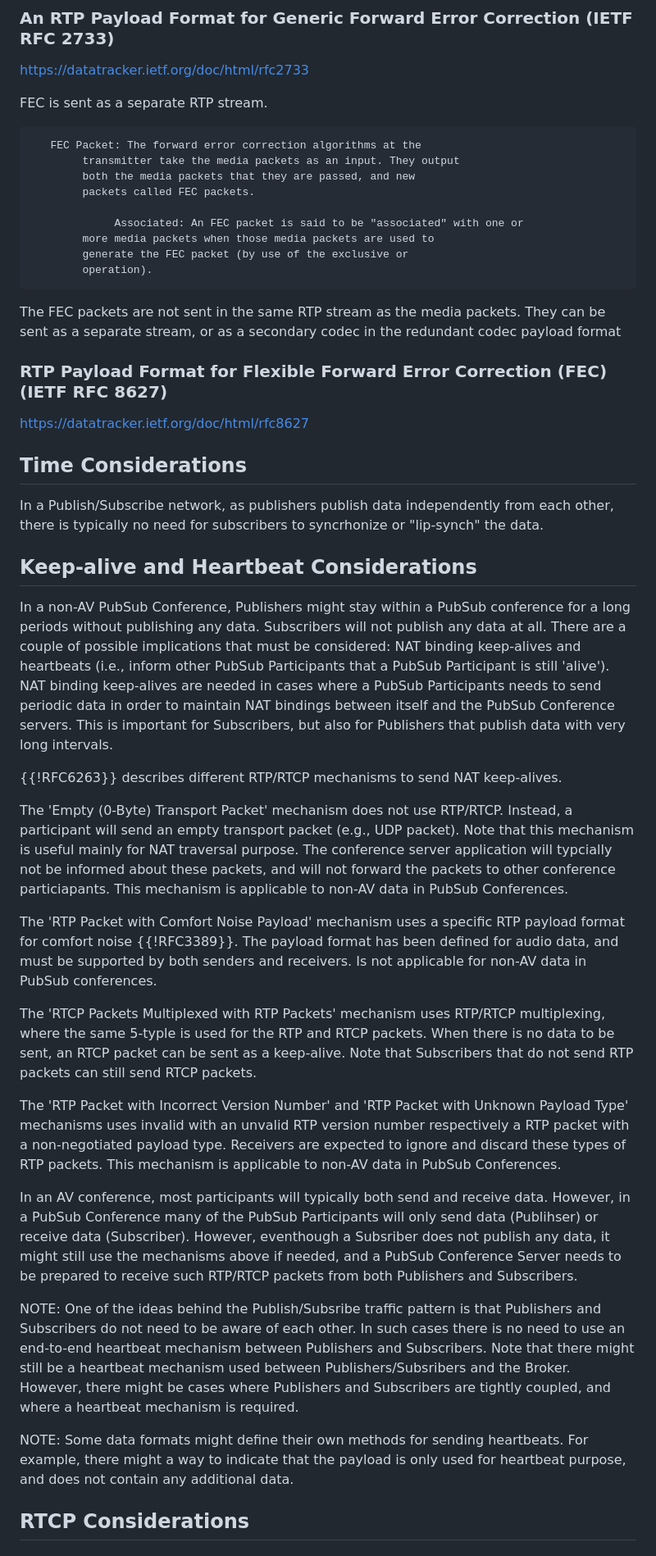
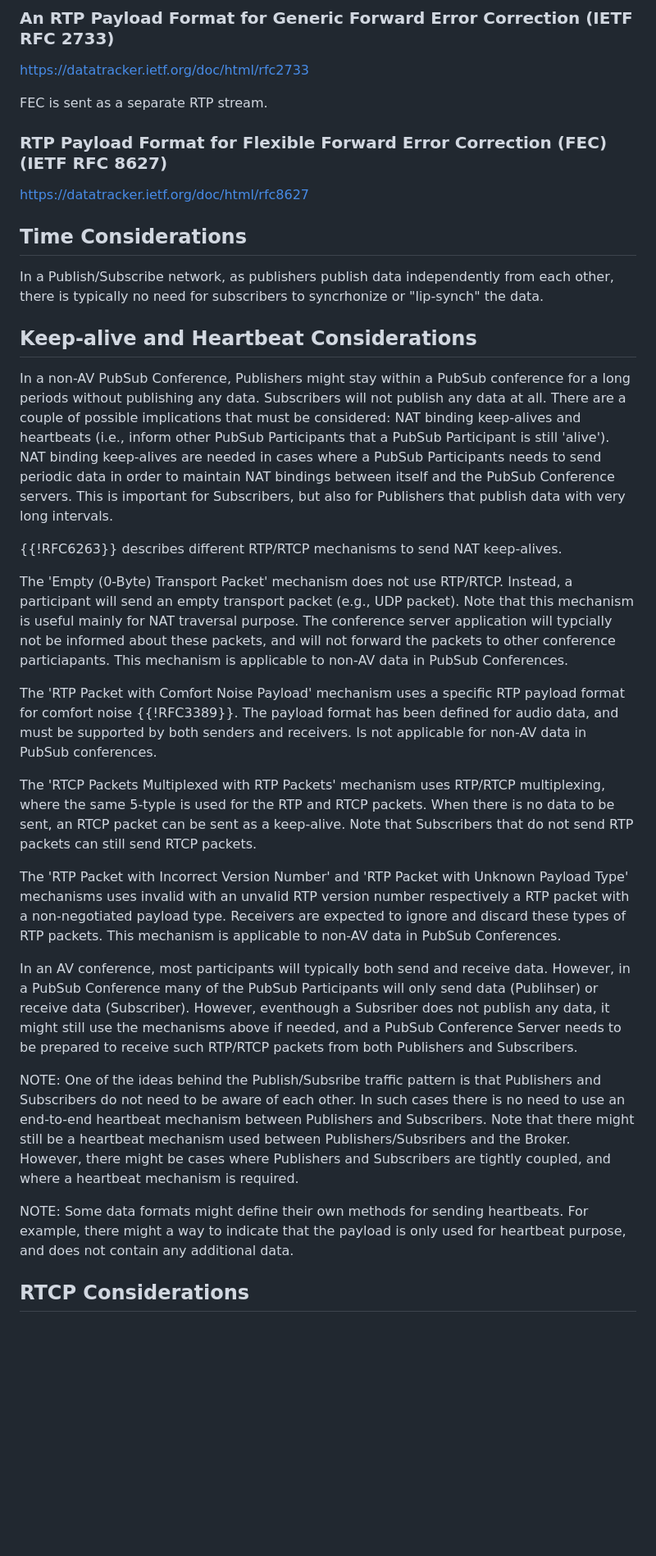
Before and after one commit to cdh4u/conference-pubsub, a Markdown page: draft-holmberg-conference-pubsub.md, the part around one of its changes. Shown at 82% size. Rendered like a GitHub page; blank space fills up the shorter version.

```diff
--- a/draft-holmberg-conference-pubsub.md
+++ b/draft-holmberg-conference-pubsub.md
@@ -404,21 +365,6 @@ https://datatracker.ietf.org/doc/html/rfc2733
 FEC is sent as a separate RTP stream.
 
 
-       FEC Packet: The forward error correction algorithms at the
-            transmitter take the media packets as an input. They output
-            both the media packets that they are passed, and new
-            packets called FEC packets.
-
-                 Associated: An FEC packet is said to be "associated" with one or
-            more media packets when those media packets are used to
-            generate the FEC packet (by use of the exclusive or
-            operation).
-
-
-   The FEC packets are not sent in the same RTP stream as the media
-   packets. They can be sent as a separate stream, or as a secondary
-   codec in the redundant codec payload format
-
 ### RTP Payload Format for Flexible Forward Error Correction (FEC) (IETF RFC 8627)
 
 https://datatracker.ietf.org/doc/html/rfc8627
@@ -433,36 +379,25 @@ In a Publish/Subscribe network, as publishers publish data independently from ea
 
 ## Keep-alive and Heartbeat Considerations
 
-In a non-AV PubSub Conference, Publishers might stay within a PubSub conference for a long periods without publishing any data. Subscribers will not publish any data at all. There are a couple of possible
-implications that must be considered: NAT binding keep-alives and heartbeats (i.e., inform other PubSub Participants that a PubSub Participant is still 'alive'). NAT binding keep-alives are needed in cases where
-a PubSub Participants needs to send periodic data in order to maintain NAT bindings between itself and the PubSub Conference servers. This is important for Subscribers, but also for Publishers that publish
-data with very long intervals.
+In a non-AV PubSub Conference, Publishers might stay within a PubSub conference for a long periods without publishing any data. Subscribers will not publish any data at all. There are a couple of possible implications that must be considered: NAT binding keep-alives and heartbeats (i.e., inform other PubSub Participants that a PubSub Participant is still 'alive'). NAT binding keep-alives are needed in cases where a PubSub Participants needs to send periodic data in order to maintain NAT bindings between itself and the PubSub Conference servers. This is important for Subscribers, but also for Publishers that publish data with very long intervals.
 
 {{!RFC6263}} describes different RTP/RTCP mechanisms to send NAT keep-alives.
 
 The 'Empty (0-Byte) Transport Packet' mechanism does not use RTP/RTCP. Instead, a participant will send an empty transport packet (e.g., UDP packet).  Note that this mechanism is useful mainly for NAT traversal purpose. The conference server application will typcially not be informed about these packets, and will not forward the packets to other conference particiapants. This mechanism is applicable to non-AV data in PubSub Conferences.
 
-The 'RTP Packet with Comfort Noise Payload' mechanism uses a specific RTP payload format for comfort noise {{!RFC3389}}. The payload format has been defined for audio data, and must be supported by both senders
-and receivers. Is not applicable for non-AV data in PubSub conferences.
+The 'RTP Packet with Comfort Noise Payload' mechanism uses a specific RTP payload format for comfort noise {{!RFC3389}}. The payload format has been defined for audio data, and must be supported by both senders and receivers. Is not applicable for non-AV data in PubSub conferences.
 
-The 'RTCP Packets Multiplexed with RTP Packets' mechanism uses RTP/RTCP multiplexing, where the same 5-typle is used for the RTP and RTCP packets. When there is no data to be sent, an RTCP packet
-can be sent as a keep-alive. Note that Subscribers that do not send RTP packets can still send RTCP packets.
+The 'RTCP Packets Multiplexed with RTP Packets' mechanism uses RTP/RTCP multiplexing, where the same 5-typle is used for the RTP and RTCP packets. When there is no data to be sent, an RTCP packet can be sent as a keep-alive. Note that Subscribers that do not send RTP packets can still send RTCP packets.
 
-The 'RTP Packet with Incorrect Version Number' and 'RTP Packet with Unknown Payload Type' mechanisms uses invalid with an unvalid RTP version number respectively a RTP packet with a non-negotiated payload type.
-Receivers are expected to ignore and discard these types of RTP packets. This mechanism is applicable to non-AV data in PubSub Conferences.
+The 'RTP Packet with Incorrect Version Number' and 'RTP Packet with Unknown Payload Type' mechanisms uses invalid with an unvalid RTP version number respectively a RTP packet with a non-negotiated payload type. Receivers are expected to ignore and discard these types of RTP packets. This mechanism is applicable to non-AV data in PubSub Conferences.
 
 
 
-In an AV conference, most participants will typically both send and receive data. However, in a PubSub Conference many of the PubSub Participants will only send data (Publihser)
-or receive data (Subscriber). However, eventhough a Subsriber does not publish any data, it might still use the mechanisms above if needed, and a PubSub Conference Server needs
-to be prepared to receive such RTP/RTCP packets from both Publishers and Subscribers.
+In an AV conference, most participants will typically both send and receive data. However, in a PubSub Conference many of the PubSub Participants will only send data (Publihser) or receive data (Subscriber). However, eventhough a Subsriber does not publish any data, it might still use the mechanisms above if needed, and a PubSub Conference Server needs to be prepared to receive such RTP/RTCP packets from both Publishers and Subscribers.
 
-NOTE: One of the ideas behind the Publish/Subsribe traffic pattern is that Publishers and Subscribers do not need to be aware of each other. In such cases there is no need to use an end-to-end heartbeat
-mechanism between Publishers and Subscribers. Note that there might still be a heartbeat mechanism used between Publishers/Subsribers and the Broker. However, there might be cases where Publishers
-and Subscribers are tightly coupled, and where a heartbeat mechanism is required.
+NOTE: One of the ideas behind the Publish/Subsribe traffic pattern is that Publishers and Subscribers do not need to be aware of each other. In such cases there is no need to use an end-to-end heartbeat mechanism between Publishers and Subscribers. Note that there might still be a heartbeat mechanism used between Publishers/Subsribers and the Broker. However, there might be cases where Publishers and Subscribers are tightly coupled, and where a heartbeat mechanism is required.
 
-NOTE: Some data formats might define their own methods for sending heartbeats. For example, there might a way to indicate that the payload is only used for heartbeat purpose, and does not contain any
-additional data.
+NOTE: Some data formats might define their own methods for sending heartbeats. For example, there might a way to indicate that the payload is only used for heartbeat purpose, and does not contain any additional data.
 
 
 ## RTCP Considerations
```
Also changed, not shown: other parts of draft-holmberg-conference-pubsub.md (+29 -83 lines).
